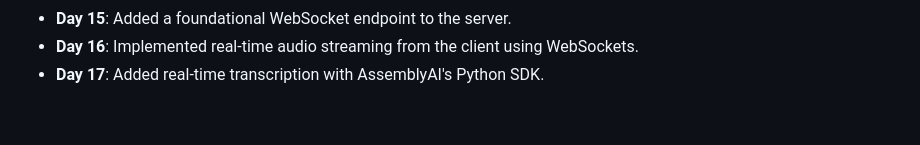
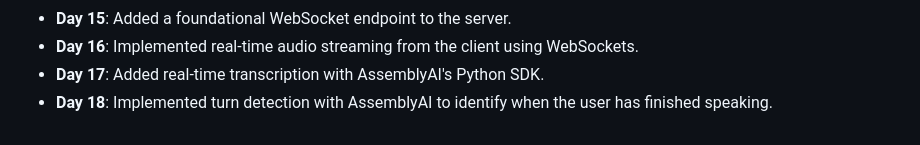
Before and after one commit to suhelalase/MurfAI, a Markdown page: README.md, the part around the change. Drawn GitHub-style.

```diff
--- a/README.md
+++ b/README.md
@@ -117,3 +117,4 @@ Here is a summary of the progress made during the first 13 days of the challenge
   * **Day 15**: Added a foundational WebSocket endpoint to the server.
   * **Day 16**: Implemented real-time audio streaming from the client using WebSockets.
   * **Day 17**: Added real-time transcription with AssemblyAI's Python SDK.
+  * **Day 18**: Implemented turn detection with AssemblyAI to identify when the user has finished speaking.
```
